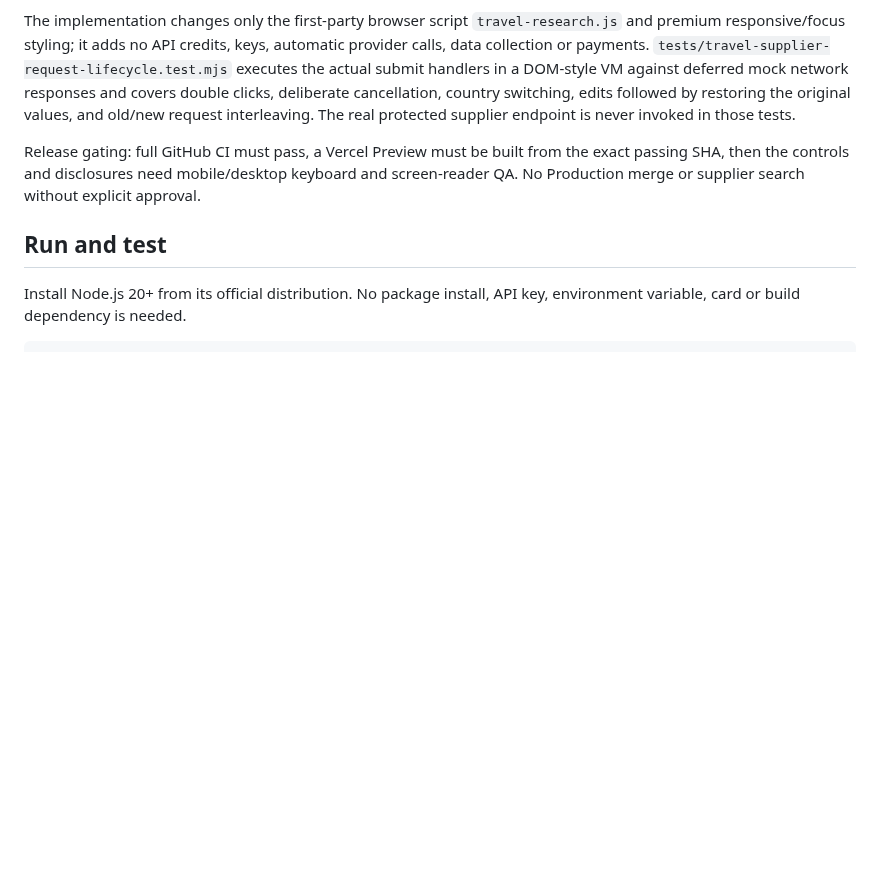
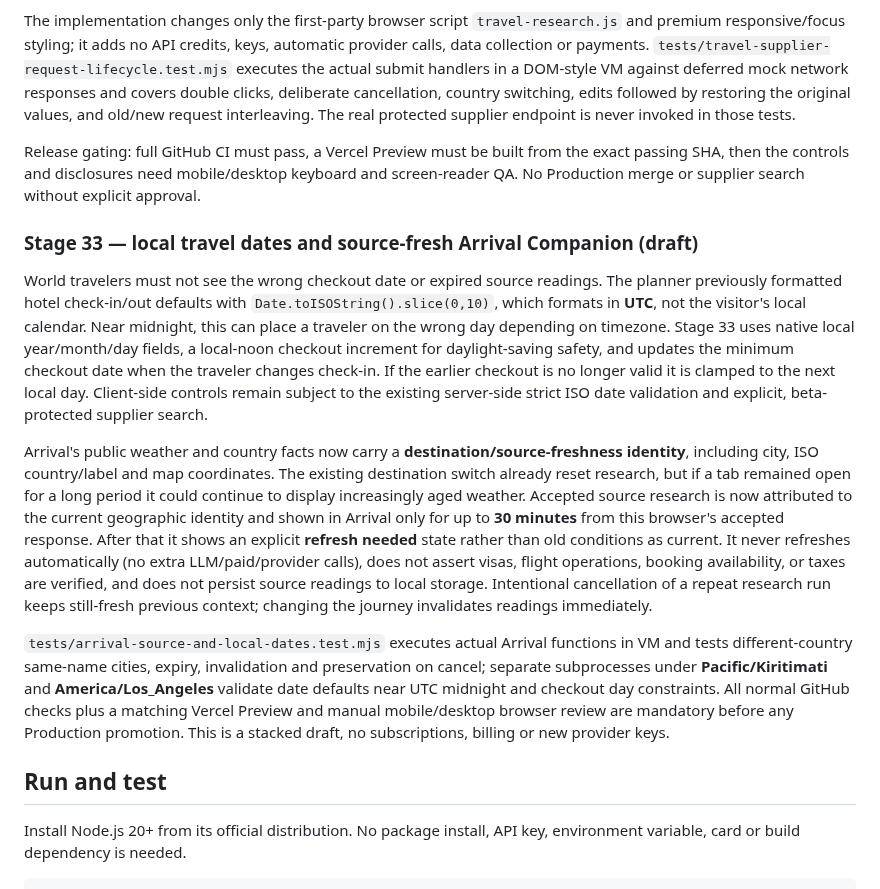
Before and after one commit to teldigi5-wq/wayfarer-world-travel, a Markdown page: README.md, the part around the change. GitHub-like rendering; blank space fills up the shorter version.

Commit message:
docs(stage33): local timezone-safe dates and bounded Arrival source freshness

```diff
--- a/README.md
+++ b/README.md
@@ -379,6 +379,14 @@ The implementation changes only the first-party browser script `travel-research.
 
 Release gating: full GitHub CI must pass, a Vercel Preview must be built from the exact passing SHA, then the controls and disclosures need mobile/desktop keyboard and screen-reader QA. No Production merge or supplier search without explicit approval.
 
+### Stage 33 — local travel dates and source-fresh Arrival Companion (draft)
+
+World travelers must not see the wrong checkout date or expired source readings. The planner previously formatted hotel check-in/out defaults with `Date.toISOString().slice(0,10)`, which formats in **UTC**, not the visitor's local calendar. Near midnight, this can place a traveler on the wrong day depending on timezone. Stage 33 uses native local year/month/day fields, a local-noon checkout increment for daylight-saving safety, and updates the minimum checkout date when the traveler changes check-in. If the earlier checkout is no longer valid it is clamped to the next local day. Client-side controls remain subject to the existing server-side strict ISO date validation and explicit, beta-protected supplier search.
+
+Arrival's public weather and country facts now carry a **destination/source-freshness identity**, including city, ISO country/label and map coordinates. The existing destination switch already reset research, but if a tab remained open for a long period it could continue to display increasingly aged weather. Accepted source research is now attributed to the current geographic identity and shown in Arrival only for up to **30 minutes** from this browser's accepted response. After that it shows an explicit **refresh needed** state rather than old conditions as current. It never refreshes automatically (no extra LLM/paid/provider calls), does not assert visas, flight operations, booking availability, or taxes are verified, and does not persist source readings to local storage. Intentional cancellation of a repeat research run keeps still-fresh previous context; changing the journey invalidates readings immediately.
+
+`tests/arrival-source-and-local-dates.test.mjs` executes actual Arrival functions in VM and tests different-country same-name cities, expiry, invalidation and preservation on cancel; separate subprocesses under **Pacific/Kiritimati** and **America/Los_Angeles** validate date defaults near UTC midnight and checkout day constraints. All normal GitHub checks plus a matching Vercel Preview and manual mobile/desktop browser review are mandatory before any Production promotion. This is a stacked draft, no subscriptions, billing or new provider keys.
+
 ## Run and test
 
 Install Node.js 20+ from its official distribution. No package install, API key, environment variable, card or build dependency is needed.
```
